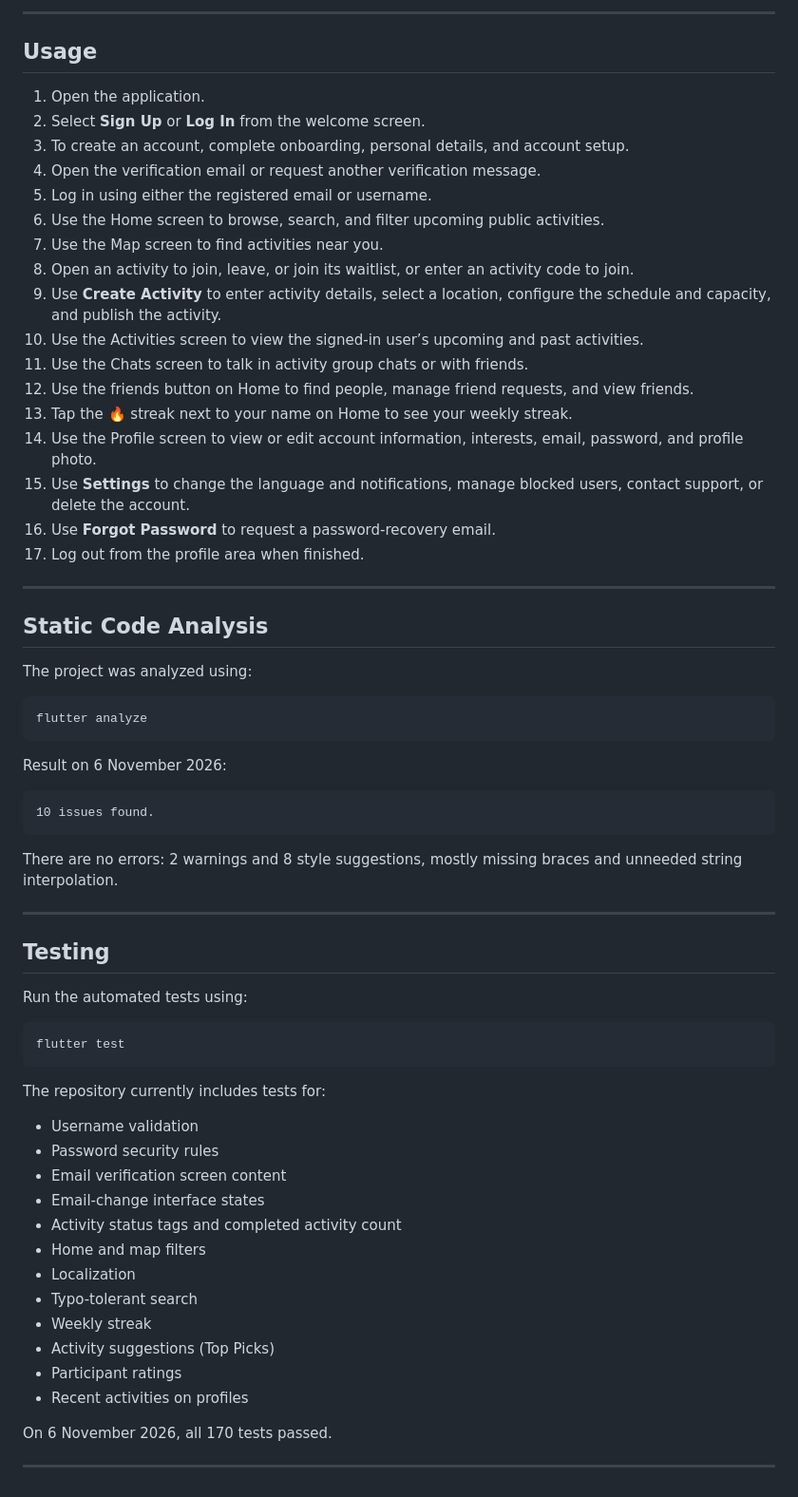
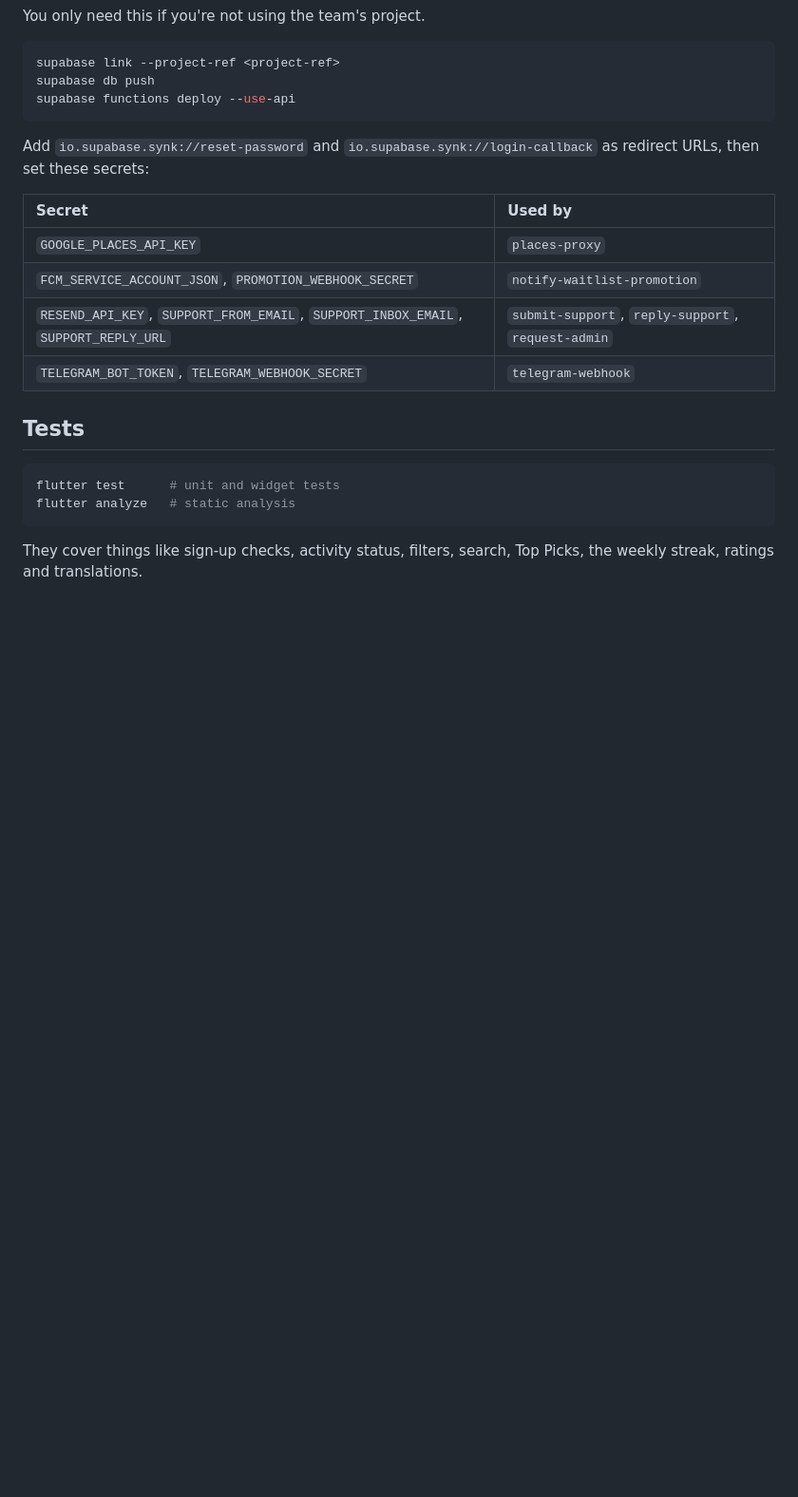
Before and after one commit to shhdll/Synk, a Markdown page: README.md, the part around one of its changes. Shown at 95% size. Drawn GitHub-style; folded sections open; blank space fills up the shorter version.

````diff
--- a/README.md
+++ b/README.md
@@ -308,69 +119,28 @@ Replace `<device-id>` with an ID displayed by `flutter devices`.
 
----
-
-## Usage
-
-1. Open the application.
-2. Select **Sign Up** or **Log In** from the welcome screen.
-3. To create an account, complete onboarding, personal details, and account setup.
-4. Open the verification email or request another verification message.
-5. Log in using either the registered email or username.
-6. Use the Home screen to browse, search, and filter upcoming public activities.
-7. Use the Map screen to find activities near you.
-8. Open an activity to join, leave, or join its waitlist, or enter an activity code to join.
-9. Use **Create Activity** to enter activity details, select a location, configure the schedule and capacity, and publish the activity.
-10. Use the Activities screen to view the signed-in user’s upcoming and past activities.
-11. Use the Chats screen to talk in activity group chats or with friends.
-12. Use the friends button on Home to find people, manage friend requests, and view friends.
-13. Tap the 🔥 streak next to your name on Home to see your weekly streak.
-14. Use the Profile screen to view or edit account information, interests, email, password, and profile photo.
-15. Use **Settings** to change the language and notifications, manage blocked users, contact support, or delete the account.
-16. Use **Forgot Password** to request a password-recovery email.
-17. Log out from the profile area when finished.
-
----
-
-## Static Code Analysis
-
-The project was analyzed using:
+You only need this if you're not using the team's project.
 
 ```bash
-flutter analyze
+supabase link --project-ref <project-ref>
+supabase db push
+supabase functions deploy --use-api
 ```
 
-Result on 6 November 2026:
+Add `io.supabase.synk://reset-password` and `io.supabase.synk://login-callback` as redirect URLs, then set these secrets:
 
-```text
-10 issues found.
+| Secret | Used by |
+| :--- | :--- |
+| `GOOGLE_PLACES_API_KEY` | `places-proxy` |
+| `FCM_SERVICE_ACCOUNT_JSON`, `PROMOTION_WEBHOOK_SECRET` | `notify-waitlist-promotion` |
+| `RESEND_API_KEY`, `SUPPORT_FROM_EMAIL`, `SUPPORT_INBOX_EMAIL`, `SUPPORT_REPLY_URL` | `submit-support`, `reply-support`, `request-admin` |
+| `TELEGRAM_BOT_TOKEN`, `TELEGRAM_WEBHOOK_SECRET` | `telegram-webhook` |
+
+</details>
+
+## Tests
+
+```bash
+flutter test      # unit and widget tests
+flutter analyze   # static analysis
 ```
 
-There are no errors: 2 warnings and 8 style suggestions, mostly missing braces and unneeded string interpolation.
-
----
-
-## Testing
-
-Run the automated tests using:
-
-```bash
-flutter test
-```
-
-The repository currently includes tests for:
-
-- Username validation
-- Password security rules
-- Email verification screen content
-- Email-change interface states
-- Activity status tags and completed activity count
-- Home and map filters
-- Localization
-- Typo-tolerant search
-- Weekly streak
-- Activity suggestions (Top Picks)
-- Participant ratings
-- Recent activities on profiles
-
-On 6 November 2026, all 170 tests passed.
-
----
+They cover things like sign-up checks, activity status, filters, search, Top Picks, the weekly streak, ratings and translations.
````
Also changed, not shown: other parts of README.md (+65 -254 lines), assets/synk_readme_banner.png.
